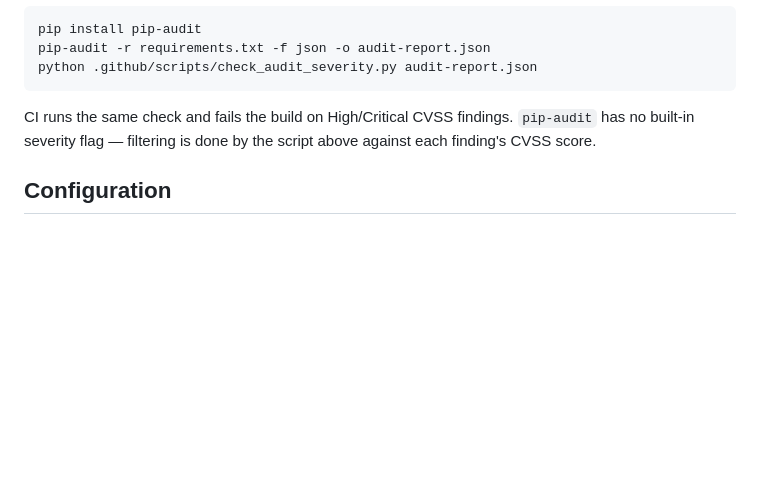
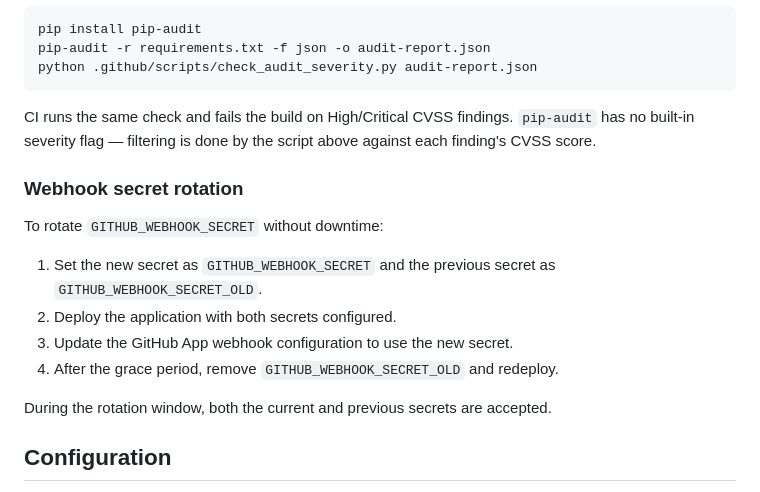
Before and after one commit to AnthropicBots/hiero-bot-py, a Markdown page: README.md, the part around the change. Drawn GitHub-style; blank space fills up the shorter version.

Commit message:
docs: document webhook secret rotation

```diff
--- a/README.md
+++ b/README.md
@@ -178,6 +178,17 @@ python .github/scripts/check_audit_severity.py audit-report.json
 
 CI runs the same check and fails the build on High/Critical CVSS findings. `pip-audit` has no built-in severity flag — filtering is done by the script above against each finding's CVSS score.
 
+### Webhook secret rotation
+
+To rotate `GITHUB_WEBHOOK_SECRET` without downtime:
+
+1. Set the new secret as `GITHUB_WEBHOOK_SECRET` and the previous secret as `GITHUB_WEBHOOK_SECRET_OLD`.
+2. Deploy the application with both secrets configured.
+3. Update the GitHub App webhook configuration to use the new secret.
+4. After the grace period, remove `GITHUB_WEBHOOK_SECRET_OLD` and redeploy.
+
+During the rotation window, both the current and previous secrets are accepted.
+
 ## Configuration
 
 Add `.github/hiero-bot.yml` to any repo where the app is installed. Full reference: [`templates/hiero-bot.yml`](templates/hiero-bot.yml). The bot is completely silent if no config file exists — nothing runs by accident.
```
